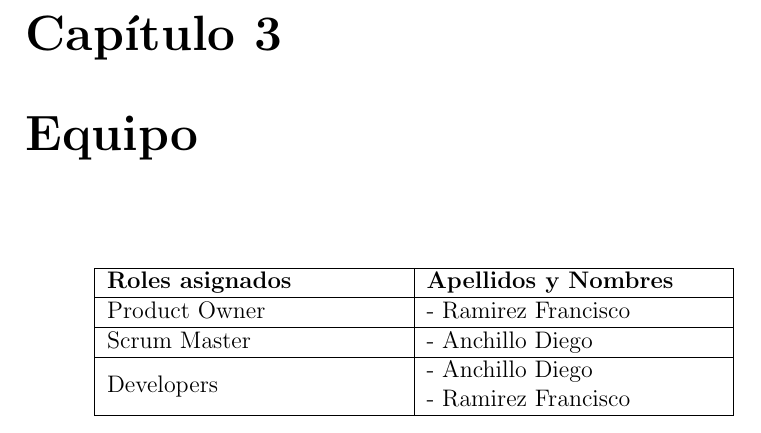
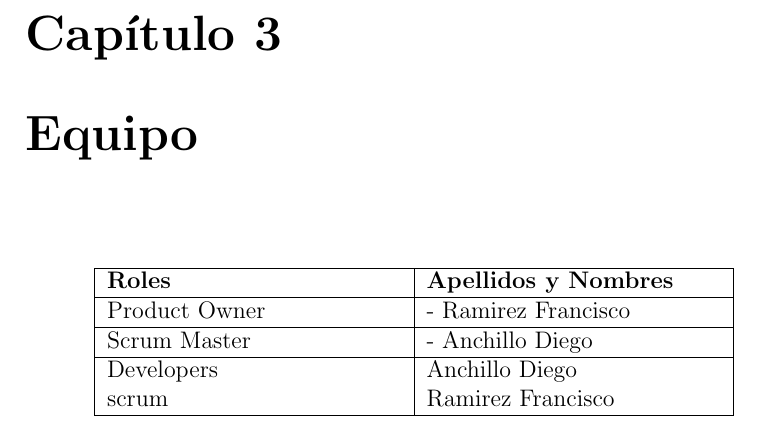
Before and after one commit to DiegoAnchillo/Proyecto_Integrador_4-, a LaTeX document (1.ProyectoScrum/ProyectoScrum.tex, which reads 1.ProyectoScrum/capitulos/3_0_equipo.tex): part of page 8 of 18, cut so that both start at the same text. Compiled offline with pdfLaTeX.

Commit message:
Ramirez 15

```diff
--- a/1.ProyectoScrum/capitulos/3_0_equipo.tex
+++ b/1.ProyectoScrum/capitulos/3_0_equipo.tex
@@ -4,10 +4,10 @@
 	\begin{center}
 		\begin{tabular}{| p{5.2cm}| p{5.2cm} |}
 			\hline
-			\textbf{Roles asignados} & \textbf {Apellidos y Nombres}\\\hline
+			\textbf{Roles} & \textbf {Apellidos y Nombres}\\\hline
 			Product Owner & - Ramirez Francisco \\\hline
 			Scrum Master & - Anchillo Diego \\\hline
-			\multirow{2}{1cm}{Developers} & - Anchillo Diego \\	& - Ramirez Francisco \\ \hline
+			\multirow{2}{1cm}{Developers scrum} & Anchillo Diego \\	& Ramirez Francisco \\ \hline
 		\end{tabular}
 	\end{center}
 \end{table}
```
Also changed, not shown: 1.ProyectoScrum/ProyectoScrum.pdf.
